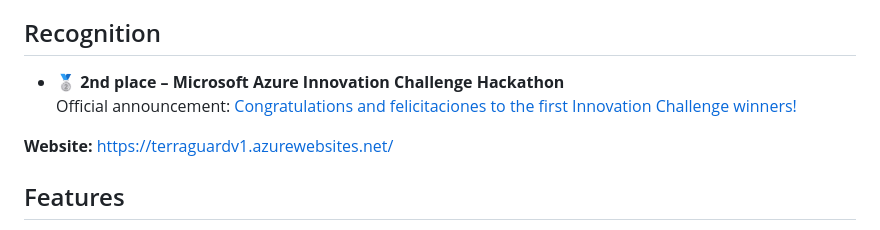
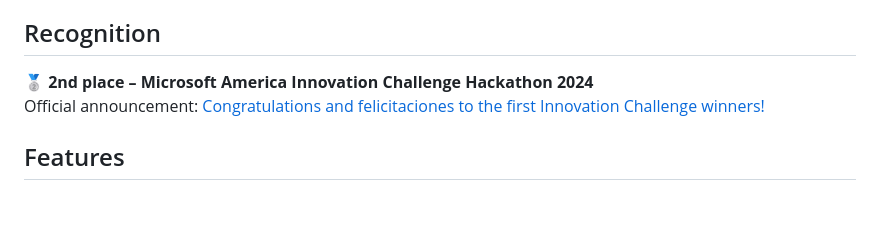
Before and after one commit to omuili/terraguard, a Markdown page: README.md, the part around the change. Drawn GitHub-style; blank space fills up the shorter version.

Commit message:
Revise hackathon placement and website link
Updated hackathon recognition details in README.

```diff
--- a/README.md
+++ b/README.md
@@ -24,11 +24,10 @@ Sinkholes pose a significant risk to infrastructure and human safety. TerraGuard
 
 ## Recognition
 
-- 🥈 **2nd place – Microsoft Azure Innovation Challenge Hackathon**
+🥈 **2nd place – Microsoft America Innovation Challenge Hackathon 2024**
   Official announcement: [Congratulations and felicitaciones to the first Innovation Challenge winners!](https://techcommunity.microsoft.com/discussions/azure/congratulations-and-felicitaciones-to-the-first-innovation-challenge-winners/4171925)
 
 
-**Website:** https://terraguardv1.azurewebsites.net/
 
 ## Features
 
```
